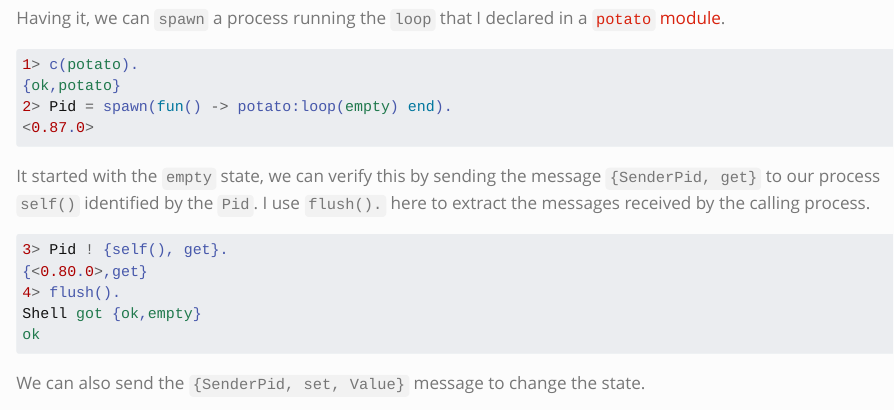
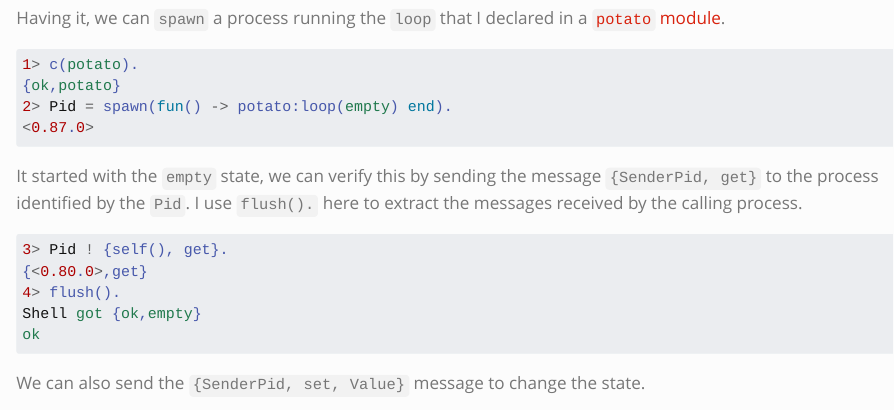
Before and after one commit to twolodzko/twolodzko.github.io, a Quarto document (posts/hot-potato.qmd): the page in a window 1100 px wide, from 1580 px down. Rendered offline with R 4.5, knitr and Pandoc in place of Quarto, with nearby package versions.

Commit message:
Fix language

````diff
--- a/posts/hot-potato.qmd
+++ b/posts/hot-potato.qmd
@@ -86,7 +86,7 @@ Having it, we can `spawn` a process running the `loop` that I declared in a [`po
 <0.87.0>
 ```
 
-It started with the `empty` state, we can verify this by sending the message `{SenderPid, get}` to our process `self()`
+It started with the `empty` state, we can verify this by sending the message `{SenderPid, get}` to the process
 identified by the `Pid`. I use `flush().` here to extract the messages received by the calling process.
 
 ```erlang
````
Also changed, not shown: 1 other file.
